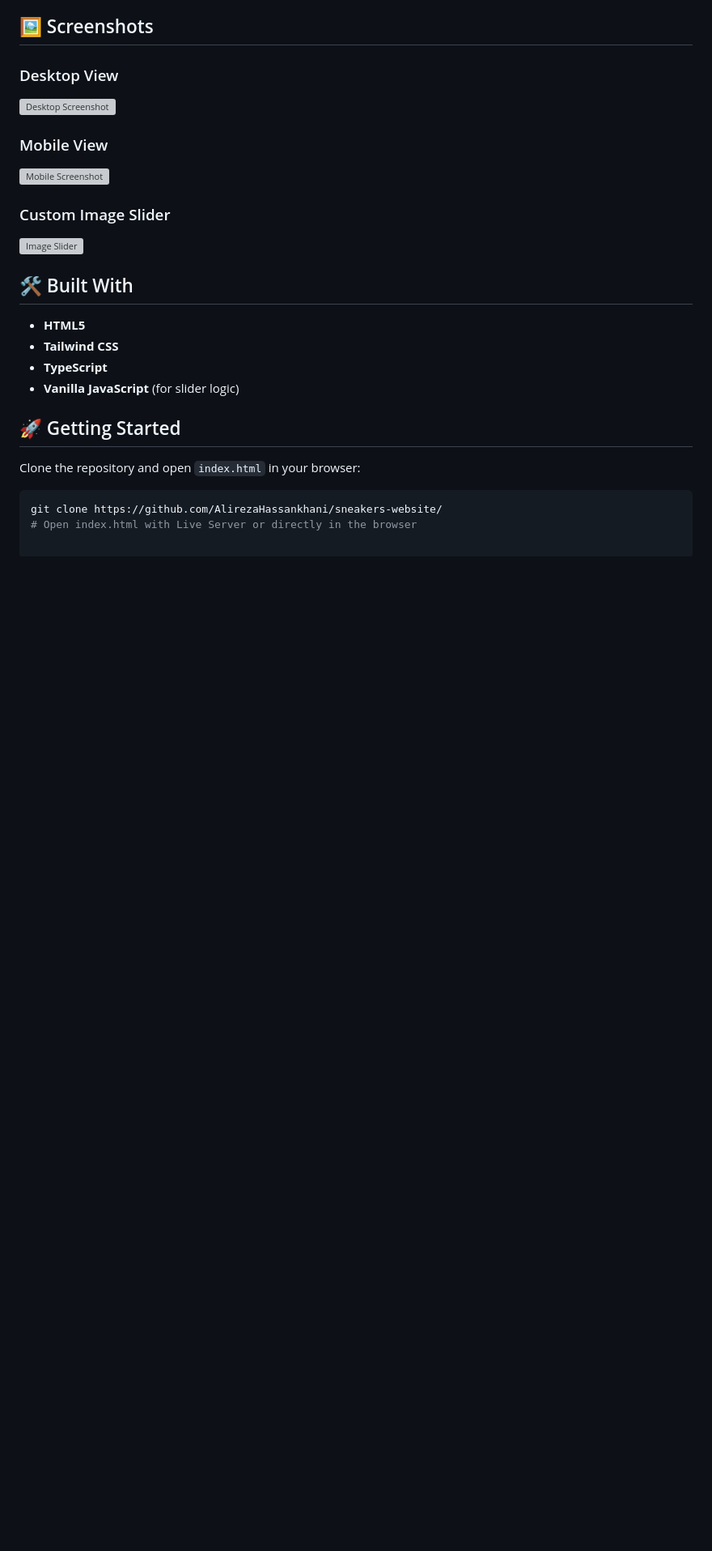
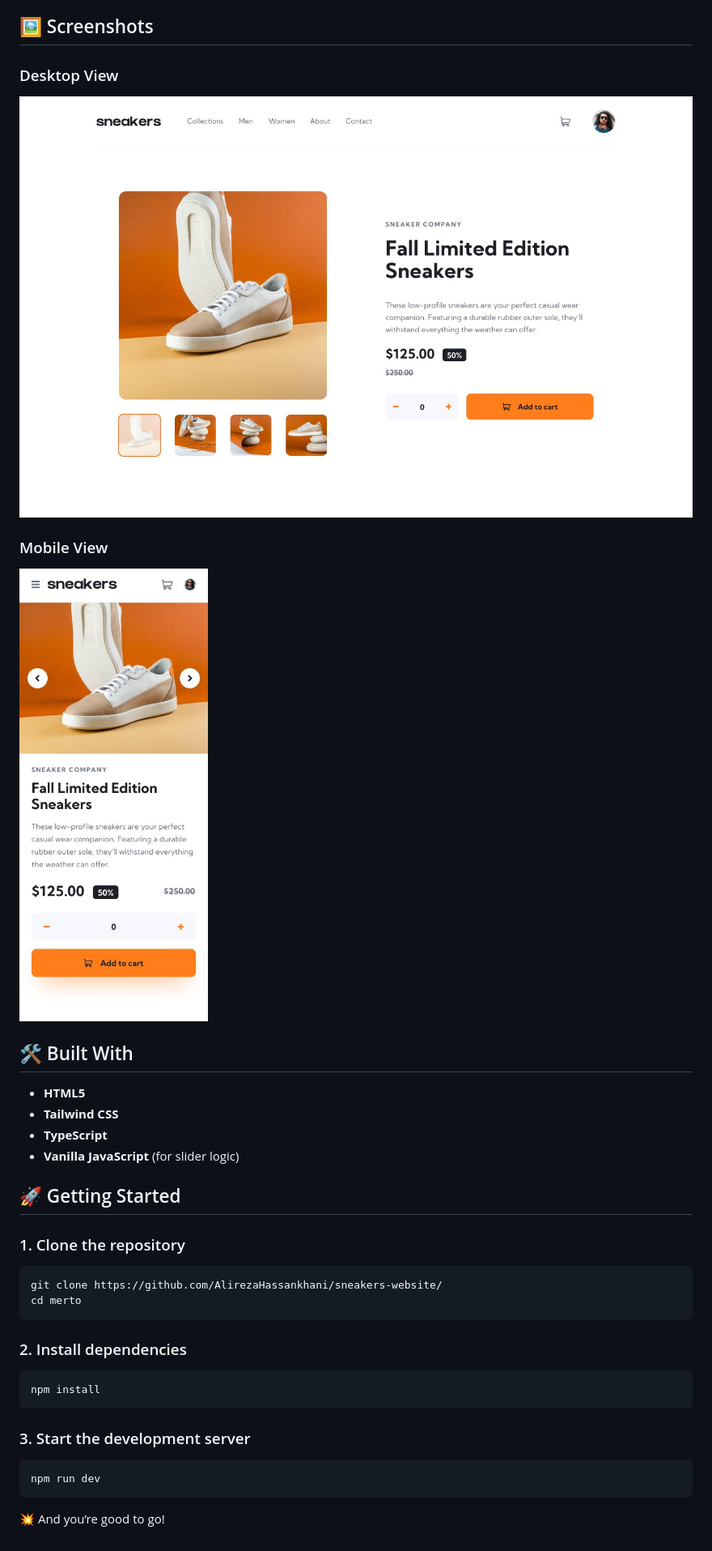
Before and after one commit to AlirezaHassankhani/sneakers-website, a Markdown page: README.md, the part around the change. Shown: that part at 81% size. Rendered like a GitHub page; pictures changed too: public/images/desktop-design.jpg (added), public/images/mobile-design.jpg (added); blank space fills up the shorter version; grey boxes are pictures that could not be loaded.

````diff
--- a/README.md
+++ b/README.md
@@ -13,13 +13,10 @@ Skeakers is a simple and responsive single-page web application that showcases a
 ## 🖼️ Screenshots
 
 ### Desktop View
-![Desktop Screenshot](LINK_TO_DESKTOP_IMAGE)
+![Desktop Screenshot](./public/images/desktop-design.jpg)
 
 ### Mobile View
-![Mobile Screenshot](LINK_TO_MOBILE_IMAGE)
-
-### Custom Image Slider
-![Image Slider](LINK_TO_SLIDER_IMAGE)
+![Mobile Screenshot](./public/images/mobile-design.jpg)
 
 
 ## 🛠️ Built With
@@ -31,8 +28,23 @@ Skeakers is a simple and responsive single-page web application that showcases a
 
 ## 🚀 Getting Started
 
-Clone the repository and open `index.html` in your browser:
+### 1. Clone the repository
 
 ```bash
 git clone https://github.com/AlirezaHassankhani/sneakers-website/
-# Open index.html with Live Server or directly in the browser
+cd merto
+```
+
+### 2. Install dependencies
+
+```bash
+npm install
+```
+
+### 3. Start the development server
+
+```bash
+npm run dev
+```
+
+💥 And you’re good to go!
````
Also changed, not shown: 1 other file.
